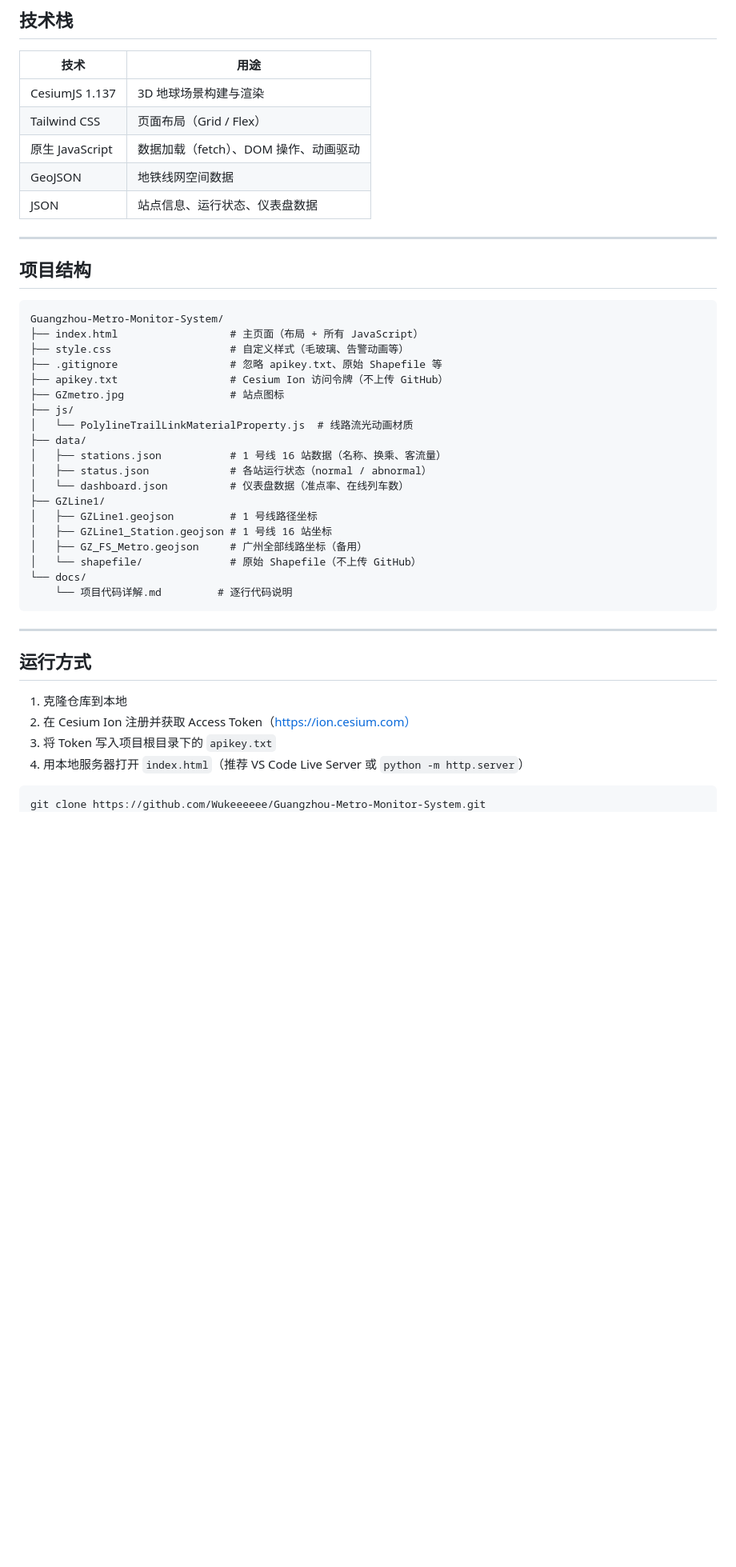
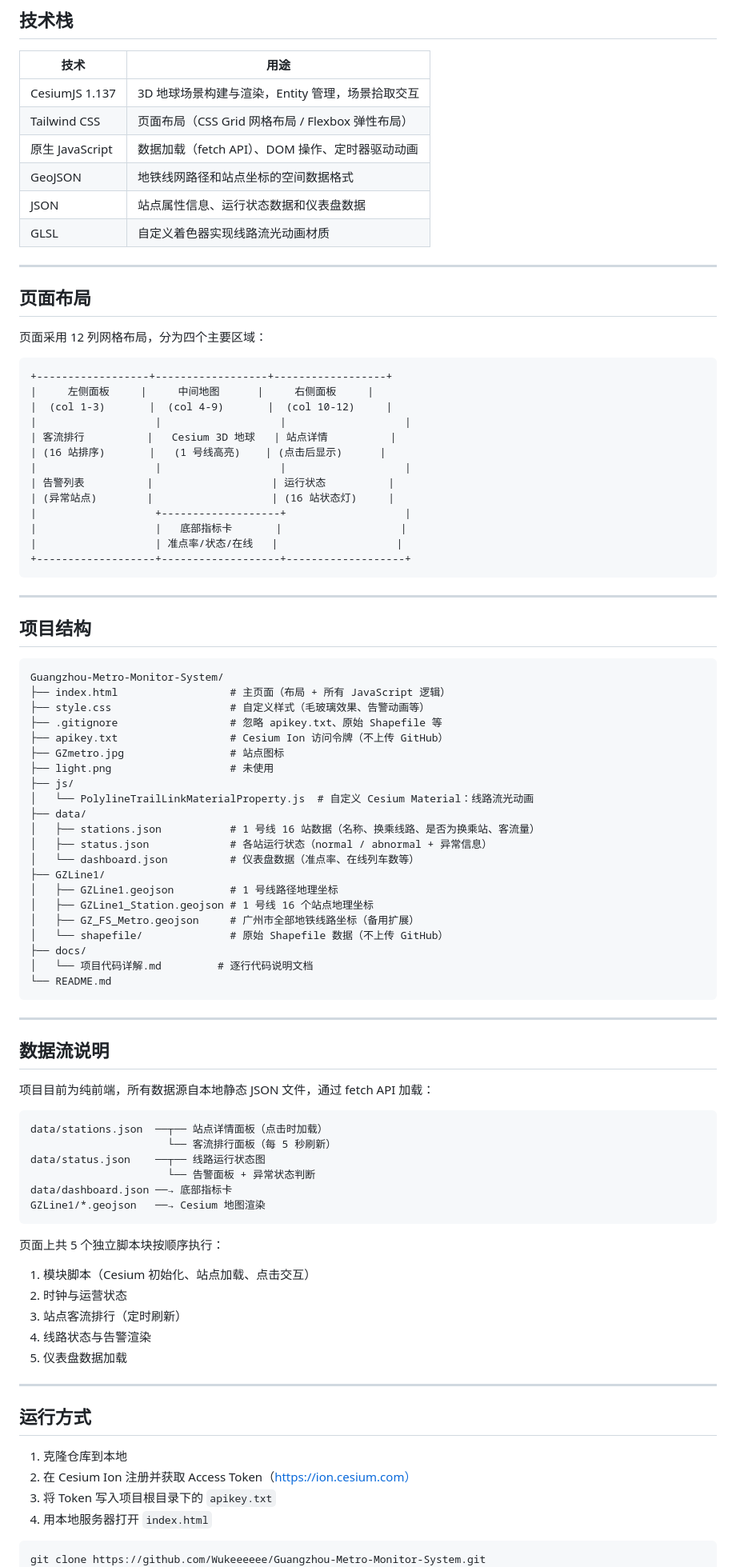
Before and after one commit to Wukeeeeee/Guangzhou-Metro-Monitor-System, a Markdown page: README.md, the part around one of its changes. Shown at 80% size. GitHub-like rendering; blank space fills up the shorter version.

Commit message:
Expand README with detailed architecture and layout docs

````diff
--- a/README.md
+++ b/README.md
@@ -36,11 +51,34 @@
 
 | 技术 | 用途 |
 |------|------|
-| CesiumJS 1.137 | 3D 地球场景构建与渲染 |
-| Tailwind CSS | 页面布局（Grid / Flex） |
-| 原生 JavaScript | 数据加载（fetch）、DOM 操作、动画驱动 |
-| GeoJSON | 地铁线网空间数据 |
-| JSON | 站点信息、运行状态、仪表盘数据 |
+| CesiumJS 1.137 | 3D 地球场景构建与渲染，Entity 管理，场景拾取交互 |
+| Tailwind CSS | 页面布局（CSS Grid 网格布局 / Flexbox 弹性布局） |
+| 原生 JavaScript | 数据加载（fetch API）、DOM 操作、定时器驱动动画 |
+| GeoJSON | 地铁线网路径和站点坐标的空间数据格式 |
+| JSON | 站点属性信息、运行状态数据和仪表盘数据 |
+| GLSL | 自定义着色器实现线路流光动画材质 |
+
+---
+
+## 页面布局
+
+页面采用 12 列网格布局，分为四个主要区域：
+
+```
++------------------+------------------+------------------+
+|     左侧面板     |     中间地图      |     右侧面板     |
+|  (col 1-3)       |  (col 4-9)       |  (col 10-12)     |
+|                   |                   |                   |
+| 客流排行          |   Cesium 3D 地球   | 站点详情          |
+| (16 站排序)       |   (1 号线高亮)    | (点击后显示)      |
+|                   |                   |                   |
+| 告警列表          |                   | 运行状态          |
+| (异常站点)        |                   | (16 站状态灯)     |
+|                   +-------------------+                   |
+|                   |   底部指标卡       |                   |
+|                   | 准点率/状态/在线   |                   |
++-------------------+-------------------+-------------------+
+```
 
 ---
 
@@ -48,25 +86,50 @@
 
 ```
 Guangzhou-Metro-Monitor-System/
-├── index.html                  # 主页面（布局 + 所有 JavaScript）
-├── style.css                   # 自定义样式（毛玻璃、告警动画等）
+├── index.html                  # 主页面（布局 + 所有 JavaScript 逻辑）
+├── style.css                   # 自定义样式（毛玻璃效果、告警动画等）
 ├── .gitignore                  # 忽略 apikey.txt、原始 Shapefile 等
 ├── apikey.txt                  # Cesium Ion 访问令牌（不上传 GitHub）
 ├── GZmetro.jpg                 # 站点图标
+├── light.png                   # 未使用
 ├── js/
-│   └── PolylineTrailLinkMaterialProperty.js  # 线路流光动画材质
+│   └── PolylineTrailLinkMaterialProperty.js  # 自定义 Cesium Material：线路流光动画
 ├── data/
-│   ├── stations.json           # 1 号线 16 站数据（名称、换乘、客流量）
-│   ├── status.json             # 各站运行状态（normal / abnormal）
-│   └── dashboard.json          # 仪表盘数据（准点率、在线列车数）
+│   ├── stations.json           # 1 号线 16 站数据（名称、换乘线路、是否为换乘站、客流量）
+│   ├── status.json             # 各站运行状态（normal / abnormal + 异常信息）
+│   └── dashboard.json          # 仪表盘数据（准点率、在线列车数等）
 ├── GZLine1/
-│   ├── GZLine1.geojson         # 1 号线路径坐标
-│   ├── GZLine1_Station.geojson # 1 号线 16 站坐标
-│   ├── GZ_FS_Metro.geojson     # 广州全部线路坐标（备用）
-│   └── shapefile/              # 原始 Shapefile（不上传 GitHub）
-└── docs/
-    └── 项目代码详解.md         # 逐行代码说明
+│   ├── GZLine1.geojson         # 1 号线路径地理坐标
+│   ├── GZLine1_Station.geojson # 1 号线 16 个站点地理坐标
+│   ├── GZ_FS_Metro.geojson     # 广州市全部地铁线路坐标（备用扩展）
+│   └── shapefile/              # 原始 Shapefile 数据（不上传 GitHub）
+├── docs/
+│   └── 项目代码详解.md         # 逐行代码说明文档
+└── README.md
 ```
+
+---
+
+## 数据流说明
+
+项目目前为纯前端，所有数据源自本地静态 JSON 文件，通过 fetch API 加载：
+
+```
+data/stations.json  ──┬── 站点详情面板（点击时加载）
+                      └── 客流排行面板（每 5 秒刷新）
+data/status.json    ──┬── 线路运行状态图
+                      └── 告警面板 + 异常状态判断
+data/dashboard.json ──→ 底部指标卡
+GZLine1/*.geojson   ──→ Cesium 地图渲染
+```
+
+页面上共 5 个独立脚本块按顺序执行：
+
+1. 模块脚本（Cesium 初始化、站点加载、点击交互）
+2. 时钟与运营状态
+3. 站点客流排行（定时刷新）
+4. 线路状态与告警渲染
+5. 仪表盘数据加载
 
 ---
 
@@ -75,7 +138,7 @@ Guangzhou-Metro-Monitor-System/
 1. 克隆仓库到本地
 2. 在 Cesium Ion 注册并获取 Access Token（https://ion.cesium.com）
 3. 将 Token 写入项目根目录下的 `apikey.txt`
-4. 用本地服务器打开 `index.html`（推荐 VS Code Live Server 或 `python -m http.server`）
+4. 用本地服务器打开 `index.html`
 
 ```bash
 git clone https://github.com/Wukeeeeee/Guangzhou-Metro-Monitor-System.git
````
Also changed, not shown: other parts of README.md (+48 -31 lines).
